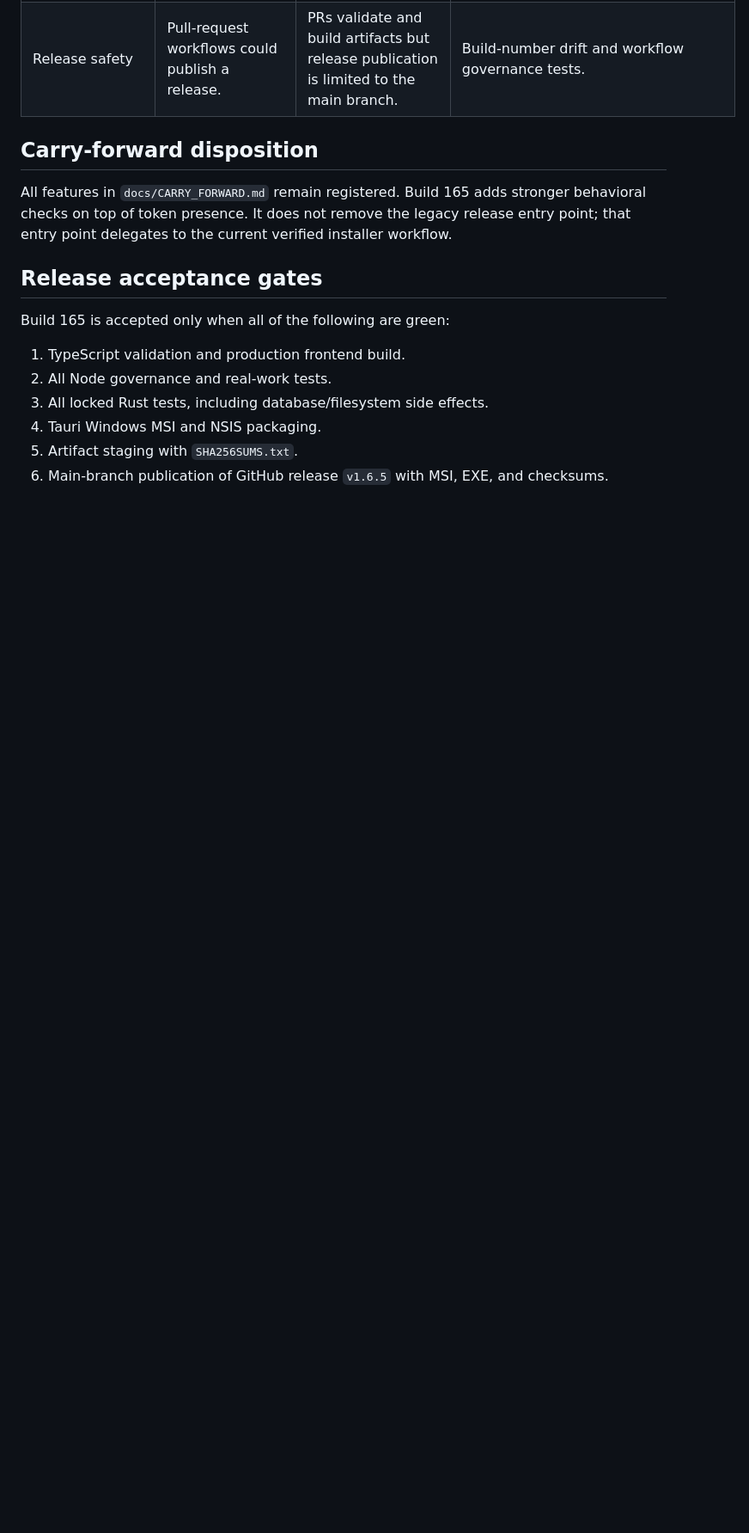
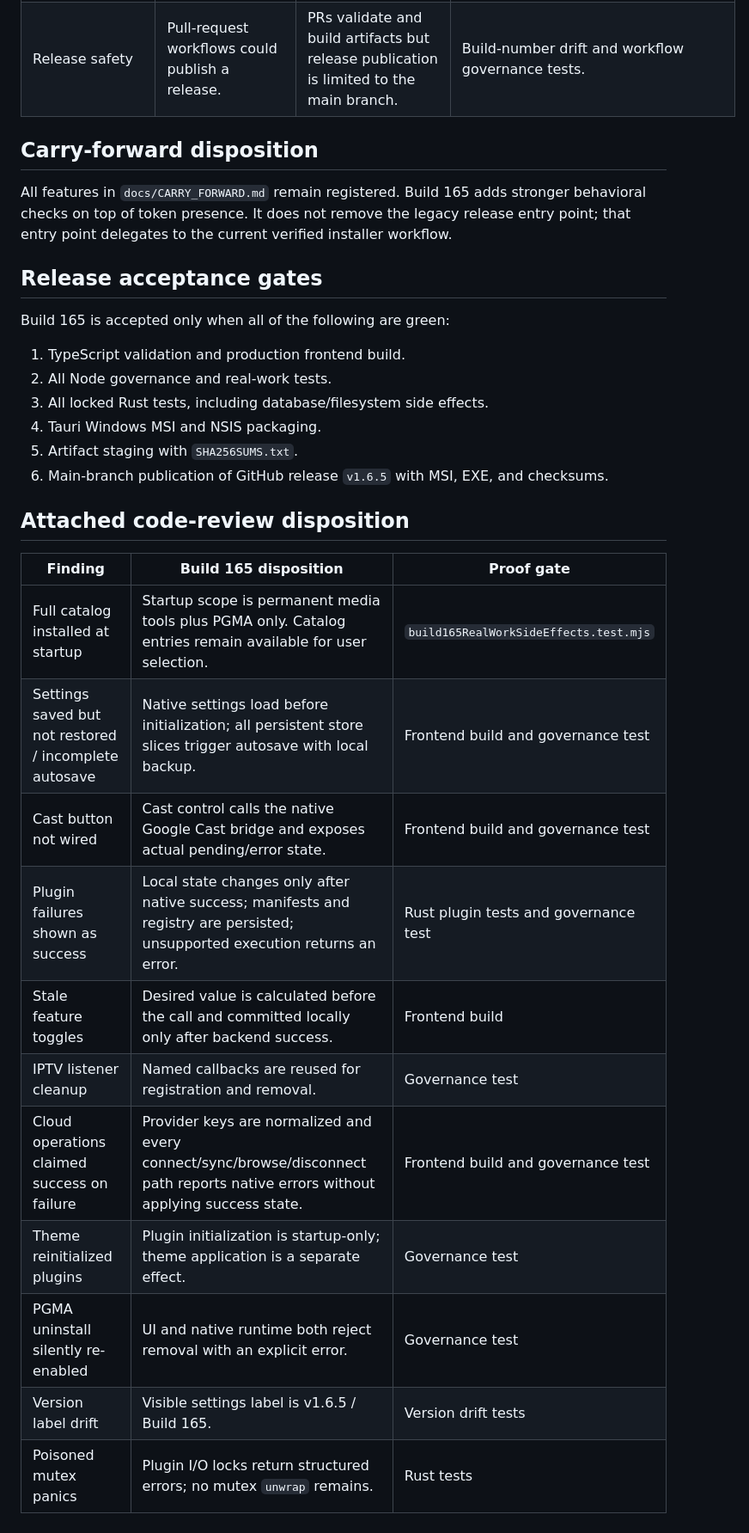
Before and after one commit to johngraven75/CinaVault-Premium, a Markdown page: docs/BUILD_165_CARRY_FORWARD_AUDIT.md, the part around the change. Shown at 86% size. Rendered like a GitHub page; blank space fills up the shorter version.

Commit message:
Document attached review fixes and carry-forward proof

```diff
--- a/docs/BUILD_165_CARRY_FORWARD_AUDIT.md
+++ b/docs/BUILD_165_CARRY_FORWARD_AUDIT.md
@@ -58,3 +58,19 @@ Build 165 is accepted only when all of the following are green:
 4. Tauri Windows MSI and NSIS packaging.
 5. Artifact staging with `SHA256SUMS.txt`.
 6. Main-branch publication of GitHub release `v1.6.5` with MSI, EXE, and checksums.
+
+## Attached code-review disposition
+
+| Finding | Build 165 disposition | Proof gate |
+| --- | --- | --- |
+| Full catalog installed at startup | Startup scope is permanent media tools plus PGMA only. Catalog entries remain available for user selection. | `build165RealWorkSideEffects.test.mjs` |
+| Settings saved but not restored / incomplete autosave | Native settings load before initialization; all persistent store slices trigger autosave with local backup. | Frontend build and governance test |
+| Cast button not wired | Cast control calls the native Google Cast bridge and exposes actual pending/error state. | Frontend build and governance test |
+| Plugin failures shown as success | Local state changes only after native success; manifests and registry are persisted; unsupported execution returns an error. | Rust plugin tests and governance test |
+| Stale feature toggles | Desired value is calculated before the call and committed locally only after backend success. | Frontend build |
+| IPTV listener cleanup | Named callbacks are reused for registration and removal. | Governance test |
+| Cloud operations claimed success on failure | Provider keys are normalized and every connect/sync/browse/disconnect path reports native errors without applying success state. | Frontend build and governance test |
+| Theme reinitialized plugins | Plugin initialization is startup-only; theme application is a separate effect. | Governance test |
+| PGMA uninstall silently re-enabled | UI and native runtime both reject removal with an explicit error. | Governance test |
+| Version label drift | Visible settings label is v1.6.5 / Build 165. | Version drift tests |
+| Poisoned mutex panics | Plugin I/O locks return structured errors; no mutex `unwrap` remains. | Rust tests |
```
